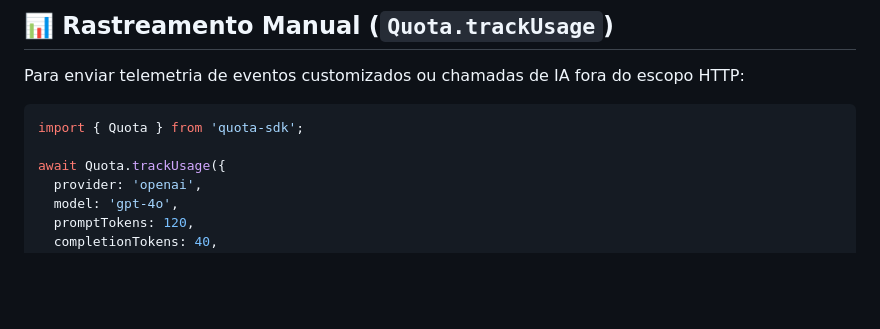
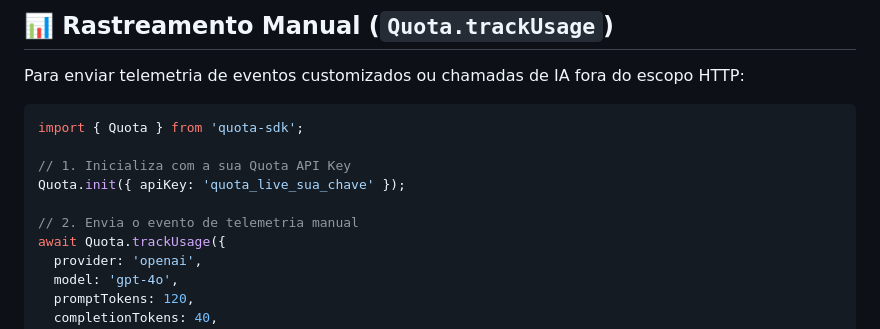
Before and after one commit to CHenriqueRibeiro/quota, a Markdown page: sdks/js/README.md, the part around the change. GitHub-like rendering; blank space fills up the shorter version.

Commit message:
docs: add README documentation for Python and JavaScript SDKs

````diff
--- a/sdks/js/README.md
+++ b/sdks/js/README.md
@@ -203,6 +203,10 @@ Para enviar telemetria de eventos customizados ou chamadas de IA fora do escopo
 ```typescript
 import { Quota } from 'quota-sdk';
 
+// 1. Inicializa com a sua Quota API Key
+Quota.init({ apiKey: 'quota_live_sua_chave' });
+
+// 2. Envia o evento de telemetria manual
 await Quota.trackUsage({
   provider: 'openai',
   model: 'gpt-4o',
````
Also changed, not shown: sdks/python/README.md (+4 -0 lines).
